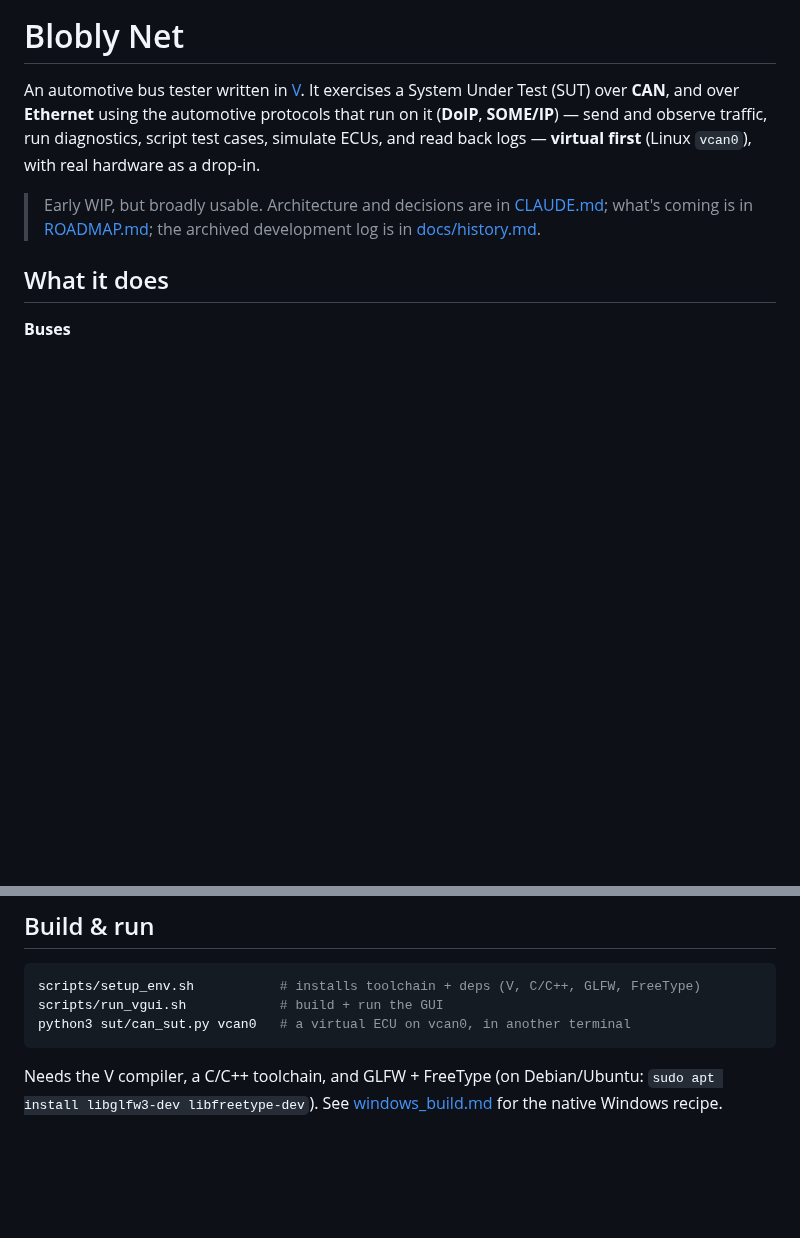
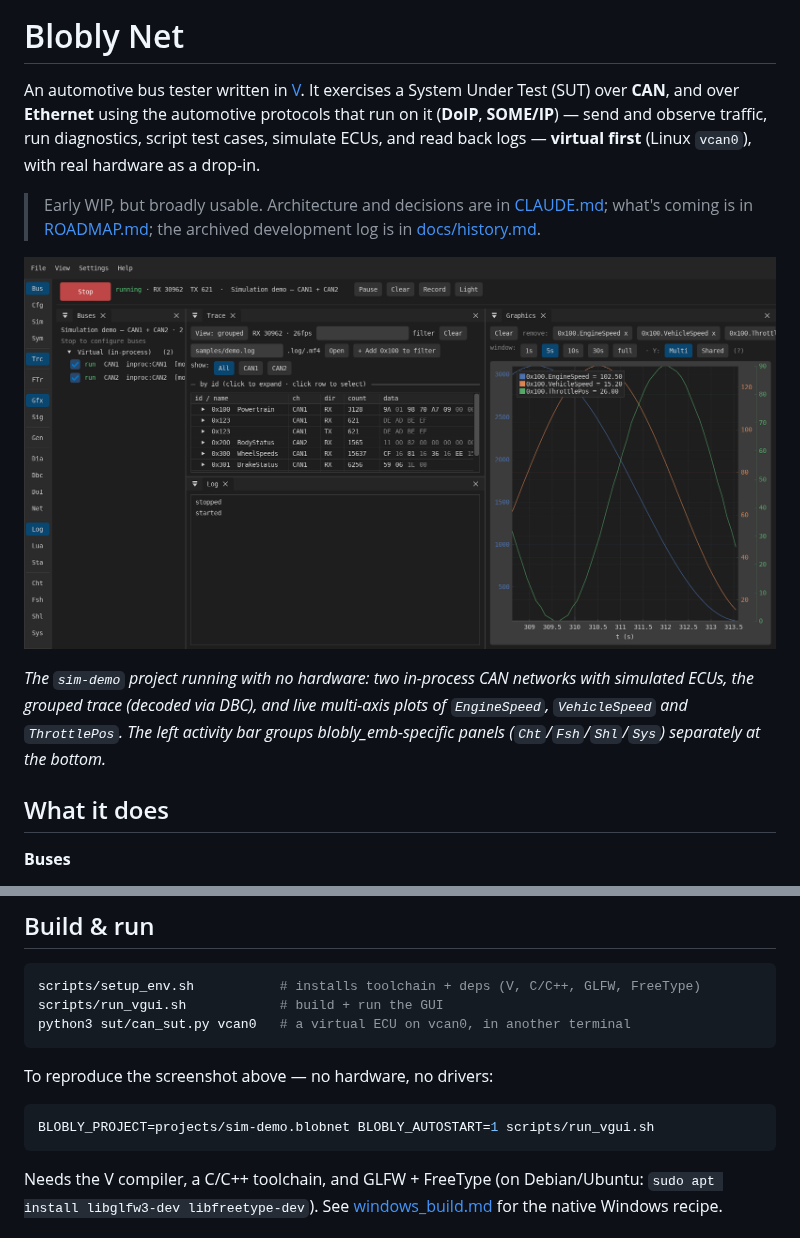
Before and after one commit to MartenH/blobly_net, a Markdown page: README.md, 2 parts joined by grey strips. Drawn GitHub-style; pictures changed too: docs/screenshots/overview.png (added); blank space fills up the shorter version.

Commit message:
GUI: group the blobly_emb-specific panels; add a real screenshot
Activity bar + View menu: the four panels that only work against a blobly_emb SUT
were scattered among the generic CAN tools — Trace Chart sat under "trace", while
System/Shell/Flash were mixed into "diagnostics" beside DBC/DoIP/Network. They speak
blobly_emb's own protocols (trace records + manifest, the shell wire, the bootloader)
and are useless against an arbitrary CAN bus, which is the common case.

- Activity bar: Cht/Fsh/Shl/Sys moved to their own group at the BOTTOM, after a
  separator, each with a tooltip naming what it targets.
- View menu: same split, under a `separator_text('blobly_emb target')` divider.

Also adds docs/screenshots/overview.png — the first screenshot from the CURRENT GUI.
The nine existing shots in docs/gui_validation/ are all dated 2026-06-03, a month
before the Dear ImGui migration, so they show the retired vlang/gui app; putting
those in the README would have misrepresented the tool. This one is captured from
the running app: sim-demo (two in-process CAN networks, no hardware), grouped trace
with DBC decode, and live multi-axis ImPlot plots of three signals. The README
documents the exact command to reproduce it.

````diff
--- a/README.md
+++ b/README.md
@@ -9,6 +9,13 @@ a drop-in.
 > Early WIP, but broadly usable. Architecture and decisions are in [CLAUDE.md](CLAUDE.md);
 > what's coming is in [ROADMAP.md](ROADMAP.md); the archived development log is in
 > [docs/history.md](docs/history.md).
+
+![Blobly Net — live trace, decoded signals and real-time plots](docs/screenshots/overview.png)
+
+*The `sim-demo` project running with no hardware: two in-process CAN networks with simulated
+ECUs, the grouped trace (decoded via DBC), and live multi-axis plots of `EngineSpeed`,
+`VehicleSpeed` and `ThrottlePos`. The left activity bar groups blobly_emb-specific panels
+(`Cht`/`Fsh`/`Shl`/`Sys`) separately at the bottom.*
 
 ## What it does
 
@@ -71,6 +78,12 @@ scripts/run_vgui.sh            # build + run the GUI
 python3 sut/can_sut.py vcan0   # a virtual ECU on vcan0, in another terminal
 ```
 
+To reproduce the screenshot above — no hardware, no drivers:
+
+```sh
+BLOBLY_PROJECT=projects/sim-demo.blobnet BLOBLY_AUTOSTART=1 scripts/run_vgui.sh
+```
+
 Needs the V compiler, a C/C++ toolchain, and GLFW + FreeType (on Debian/Ubuntu:
 `sudo apt install libglfw3-dev libfreetype-dev`). See
 [windows_build.md](docs/windows_build.md) for the native Windows recipe.
````
Also changed, not shown: 1 other file.
